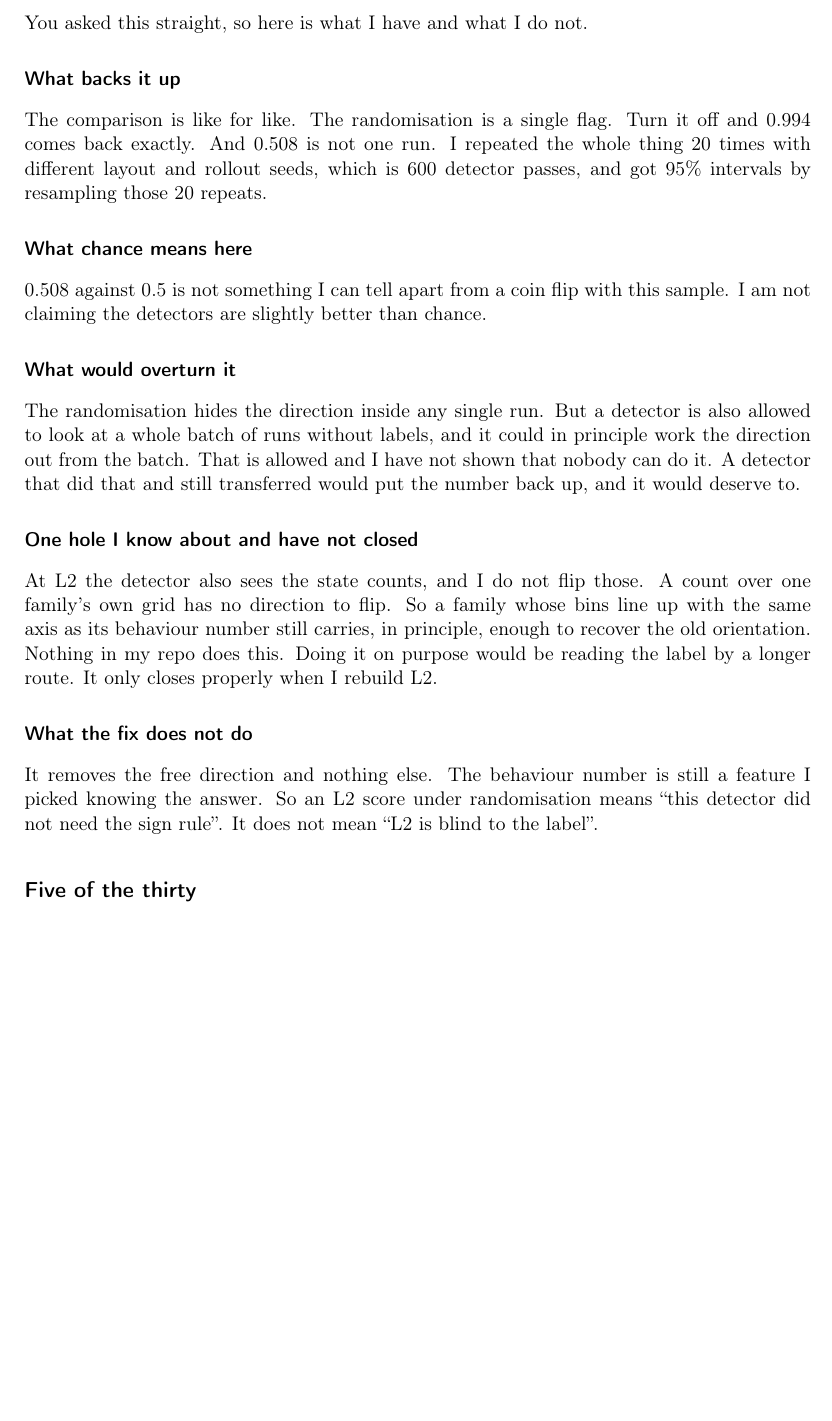
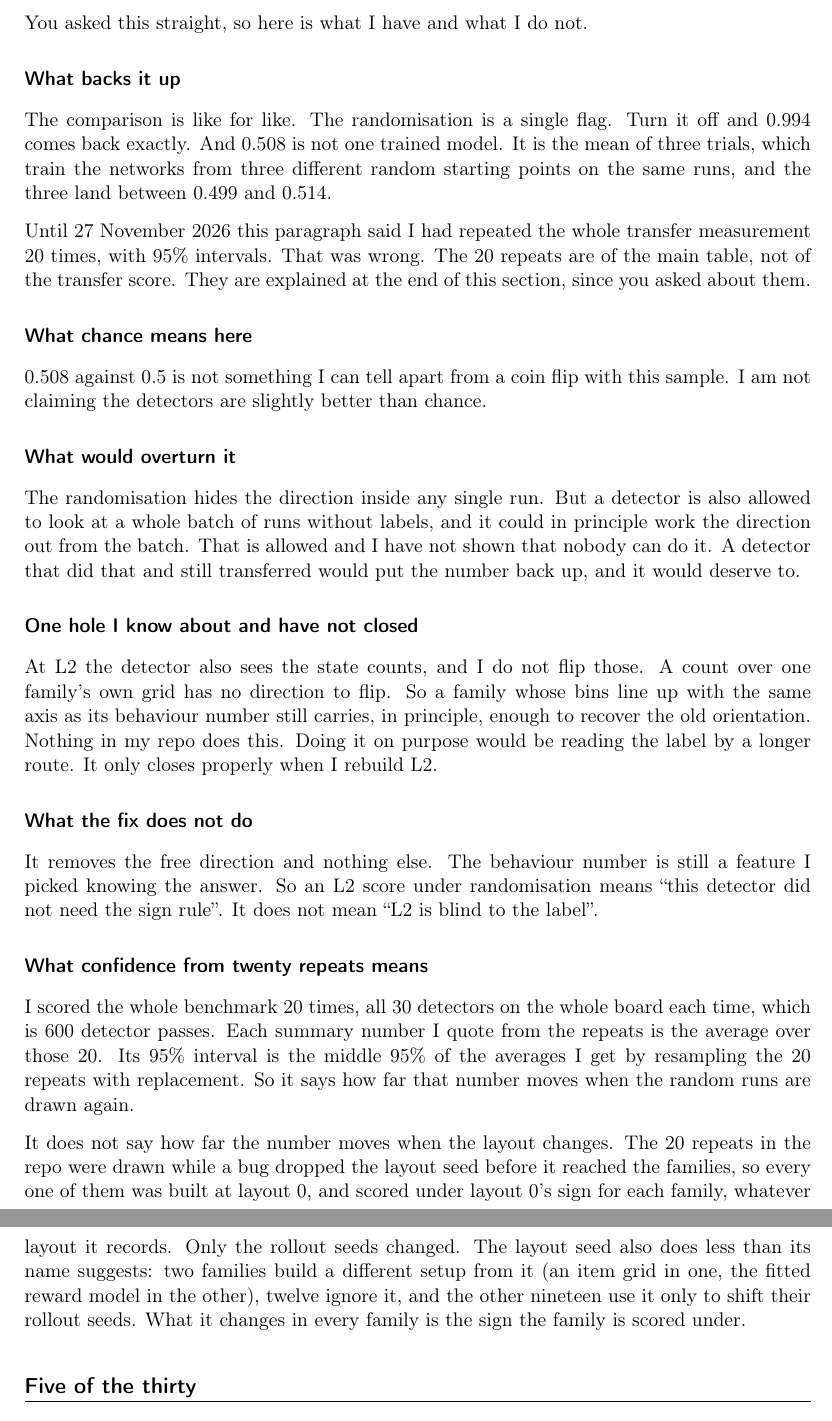
Before and after one commit to Aarav500/rhob, a LaTeX document (docs/rhob_explained.tex): part of page 6 of 13 before the commit and two parts of pages 6 and 7 of 14 after it, the two joined at a grey line, cut so that both start at the same text, the shorter picture padded with empty space. Compiled offline with pdfLaTeX.

Commit message:
WIP: doc sweep, further edits under review
Claude-Session: https://claude.ai/code/session_01HLuh2WXpwMBJbuS2DfEr7S

```diff
--- a/docs/rhob_explained.tex
+++ b/docs/rhob_explained.tex
@@ -339,9 +342,14 @@ You asked this straight, so here is what I have and what I do not.
 
 \subhead{What backs it up}
 The comparison is like for like. The randomisation is a single flag. Turn it off
-and 0.994 comes back exactly. And 0.508 is not one run. I repeated the whole thing
-20 times with different layout and rollout seeds, which is 600 detector passes, and
-got 95\% intervals by resampling those 20 repeats.
+and 0.994 comes back exactly. And 0.508 is not one trained model. It is the mean of
+three trials, which train the networks from three different random starting points
+on the same runs, and the three land between 0.499 and 0.514.
+
+Until 27 November 2026 this paragraph said I had repeated the whole transfer
+measurement 20 times, with 95\% intervals. That was wrong. The 20 repeats are of the
+main table, not of the transfer score. They are explained at the end of this
+section, since you asked about them.
 
 \subhead{What chance means here}
 0.508 against 0.5 is not something I can tell apart from a coin flip with this
@@ -367,6 +375,23 @@ It removes the free direction and nothing else. The behaviour number is still a
 feature I picked knowing the answer. So an L2 score under randomisation means
 ``this detector did not need the sign rule''. It does not mean ``L2 is blind to the
 label''.
+
+\subhead{What confidence from twenty repeats means}
+\phantomsection\label{h:repeats}%
+I scored the whole benchmark 20 times, all 30 detectors on the whole board each
+time, which is 600 detector passes. Each summary number I quote from the repeats is the
+average over those 20. Its 95\% interval is the middle 95\% of the averages I get by
+resampling the 20 repeats with replacement. So it says how far that number moves when
+the random runs are drawn again.
+
+It does not say how far the number moves when the layout changes. The 20 repeats in
+the repo were drawn while a bug dropped the layout seed before it reached the
+families, so every one of them was built at layout 0, and scored under layout 0's
+sign for each family, whatever layout it records. Only the rollout seeds changed. The
+layout seed also does less than its name suggests: two families build a different
+setup from it (an item grid in one, the fitted reward model in the other), twelve
+ignore it, and the other nineteen use it only to shift their rollout seeds. What it
+changes in every family is the sign the family is scored under.
 
 \heading{Five of the thirty}
 \label{h:five}
```
Also changed, not shown: docs/rhob_explained.tex (41 more changed lines).
